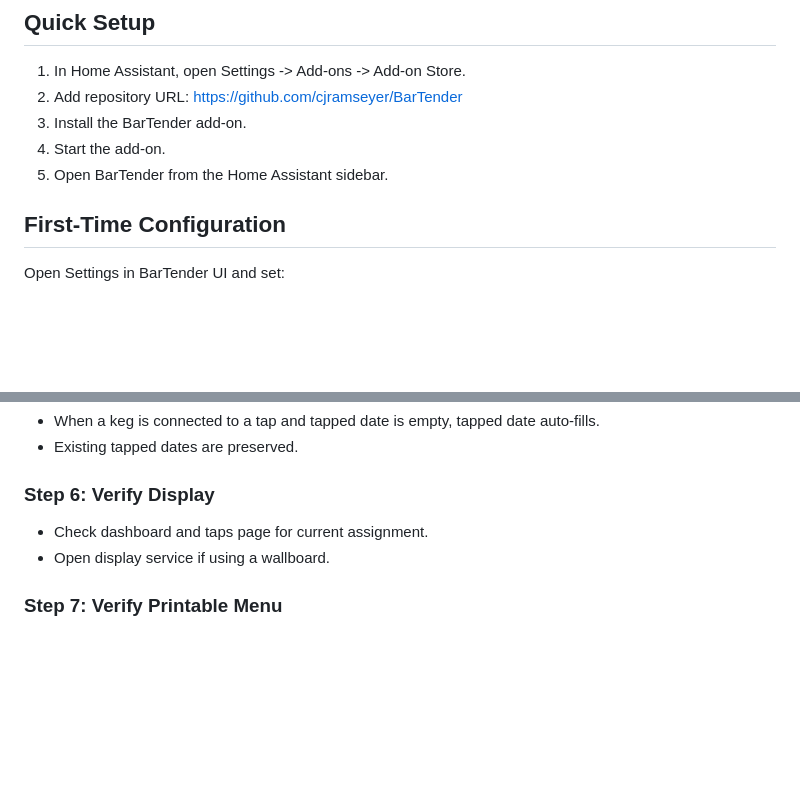
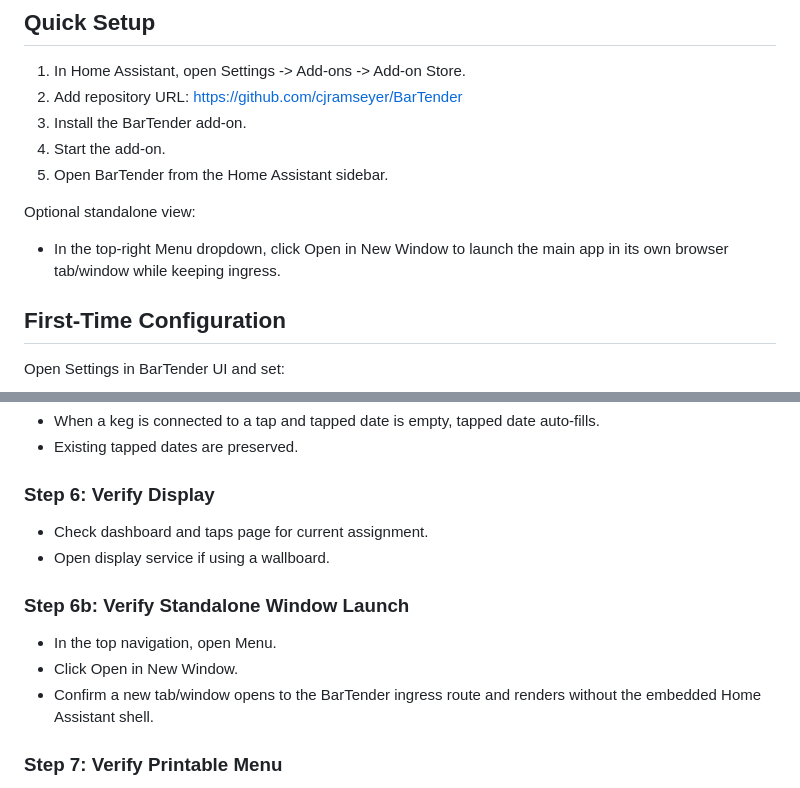
Before and after one commit to cjramseyer/BarTender, a Markdown page: docs/getting-started.md, 2 parts joined by grey strips. GitHub-like rendering; blank space fills up the shorter version.

```diff
--- a/docs/getting-started.md
+++ b/docs/getting-started.md
@@ -10,6 +10,10 @@ Audience: first-time users
 3. Install the BarTender add-on.
 4. Start the add-on.
 5. Open BarTender from the Home Assistant sidebar.
+
+Optional standalone view:
+
+- In the top-right Menu dropdown, click Open in New Window to launch the main app in its own browser tab/window while keeping ingress.
 
 ## First-Time Configuration
 
@@ -116,6 +120,12 @@ Auto-fill behavior note:
 - Check dashboard and taps page for current assignment.
 - Open display service if using a wallboard.
 
+### Step 6b: Verify Standalone Window Launch
+
+- In the top navigation, open Menu.
+- Click Open in New Window.
+- Confirm a new tab/window opens to the BarTender ingress route and renders without the embedded Home Assistant shell.
+
 ### Step 7: Verify Printable Menu
 
 - Open /menu from the top navigation.
```
Also changed, not shown: other parts of docs/getting-started.md (+1 -1 lines), README.md (+2 -0 lines), bartender/README.md (+2 -0 lines).
